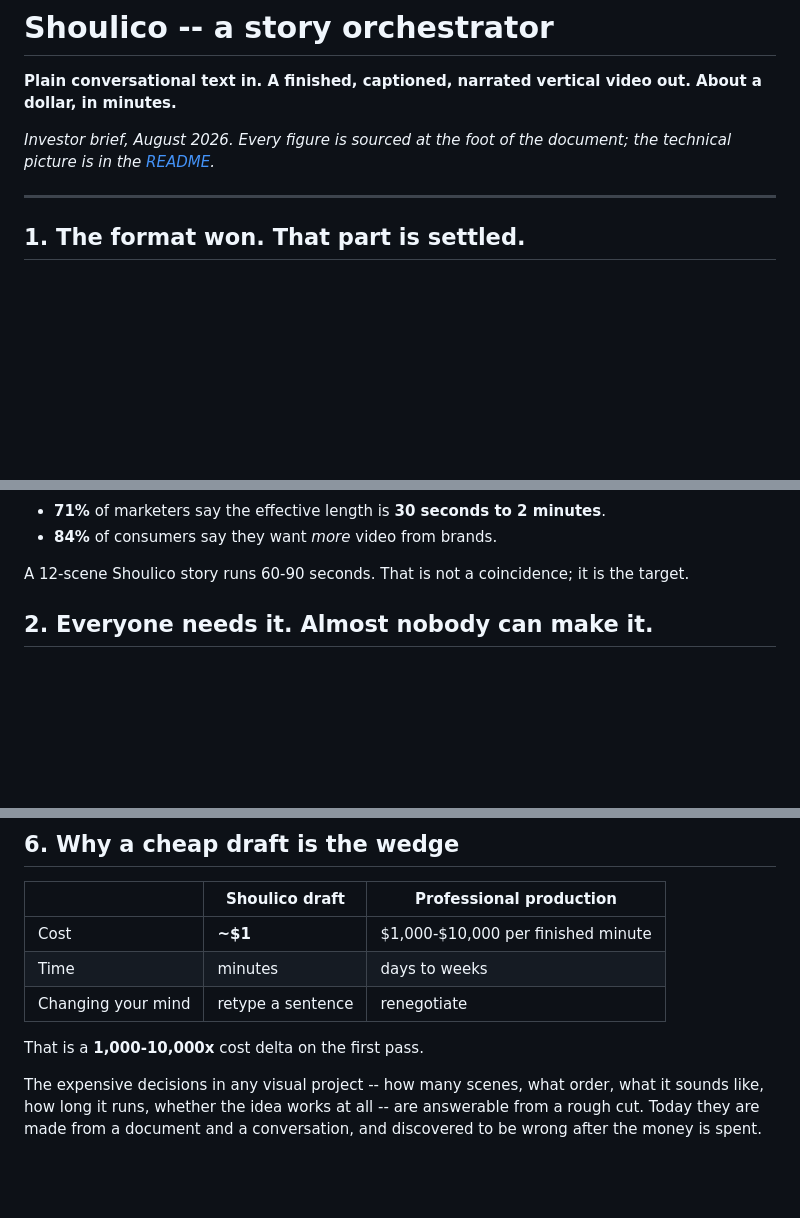
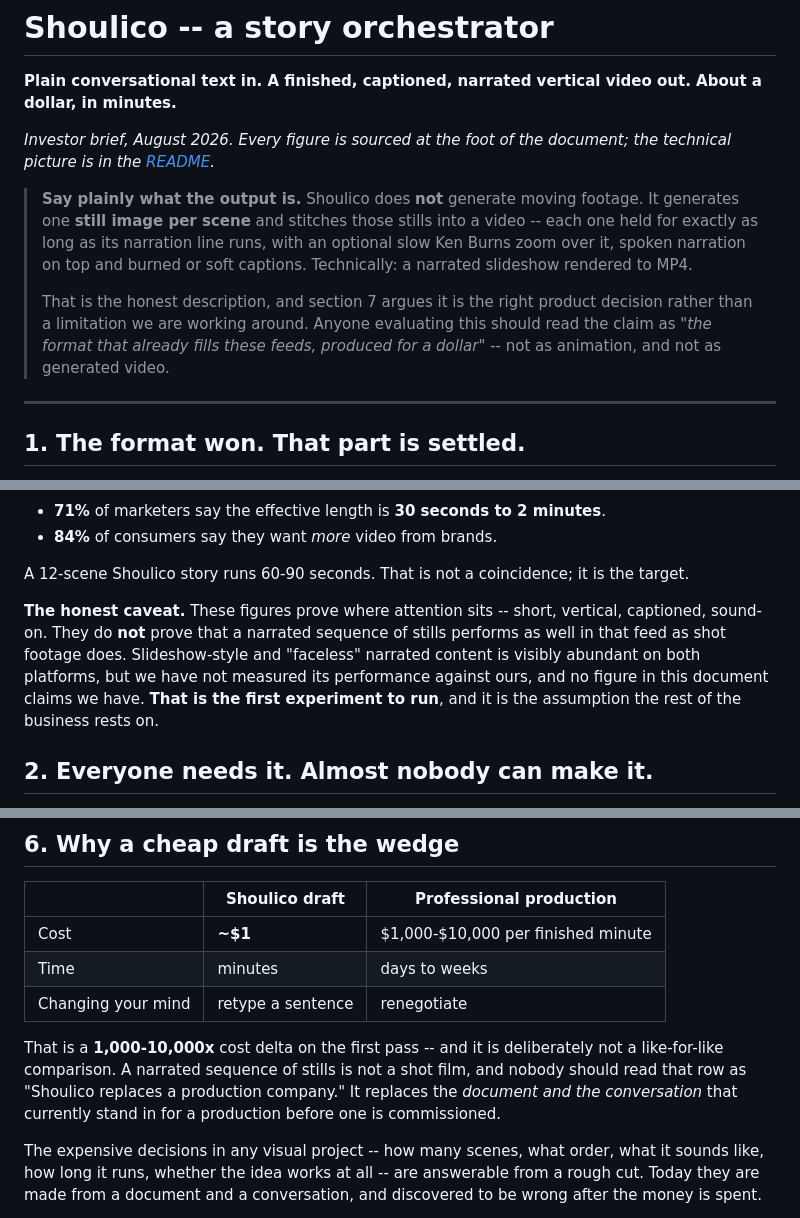
Before and after one commit to Shallako/PoC, a Markdown page: docs/premise.md, 3 parts joined by grey strips. GitHub-like rendering; blank space fills up the shorter version.

```diff
--- a/docs/premise.md
+++ b/docs/premise.md
@@ -5,6 +5,17 @@ out. About a dollar, in minutes.**
 
 *Investor brief, August 2026. Every figure is sourced at the foot of the
 document; the technical picture is in the [README](../README.md).*
+
+> **Say plainly what the output is.** Shoulico does **not** generate moving
+> footage. It generates one **still image per scene** and stitches those stills
+> into a video -- each one held for exactly as long as its narration line runs,
+> with an optional slow Ken Burns zoom over it, spoken narration on top and
+> burned or soft captions. Technically: a narrated slideshow rendered to MP4.
+>
+> That is the honest description, and section 7 argues it is the right product
+> decision rather than a limitation we are working around. Anyone evaluating
+> this should read the claim as *"the format that already fills these feeds,
+> produced for a dollar"* -- not as animation, and not as generated video.
 
 ---
 
@@ -37,6 +48,14 @@ Two numbers that matter more than the rest for what we are building:
 
 A 12-scene Shoulico story runs 60-90 seconds. That is not a coincidence; it is
 the target.
+
+**The honest caveat.** These figures prove where attention sits -- short, vertical,
+captioned, sound-on. They do **not** prove that a narrated sequence of stills
+performs as well in that feed as shot footage does. Slideshow-style and
+"faceless" narrated content is visibly abundant on both platforms, but we have
+not measured its performance against ours, and no figure in this document claims
+we have. **That is the first experiment to run**, and it is the assumption the
+rest of the business rests on.
 
 ## 2. Everyone needs it. Almost nobody can make it.
 
@@ -142,7 +168,11 @@ with, which is exactly the behaviour that makes people iterate.
 | Time | minutes | days to weeks |
 | Changing your mind | retype a sentence | renegotiate |
 
-That is a **1,000-10,000x** cost delta on the first pass.
+That is a **1,000-10,000x** cost delta on the first pass -- and it is deliberately
+not a like-for-like comparison. A narrated sequence of stills is not a shot film,
+and nobody should read that row as "Shoulico replaces a production company." It
+replaces the *document and the conversation* that currently stand in for a
+production before one is commissioned.
 
 The expensive decisions in any visual project -- how many scenes, what order,
 what it sounds like, how long it runs, whether the idea works at all -- are
```
Also changed, not shown: other parts of docs/premise.md (+33 -13 lines).
